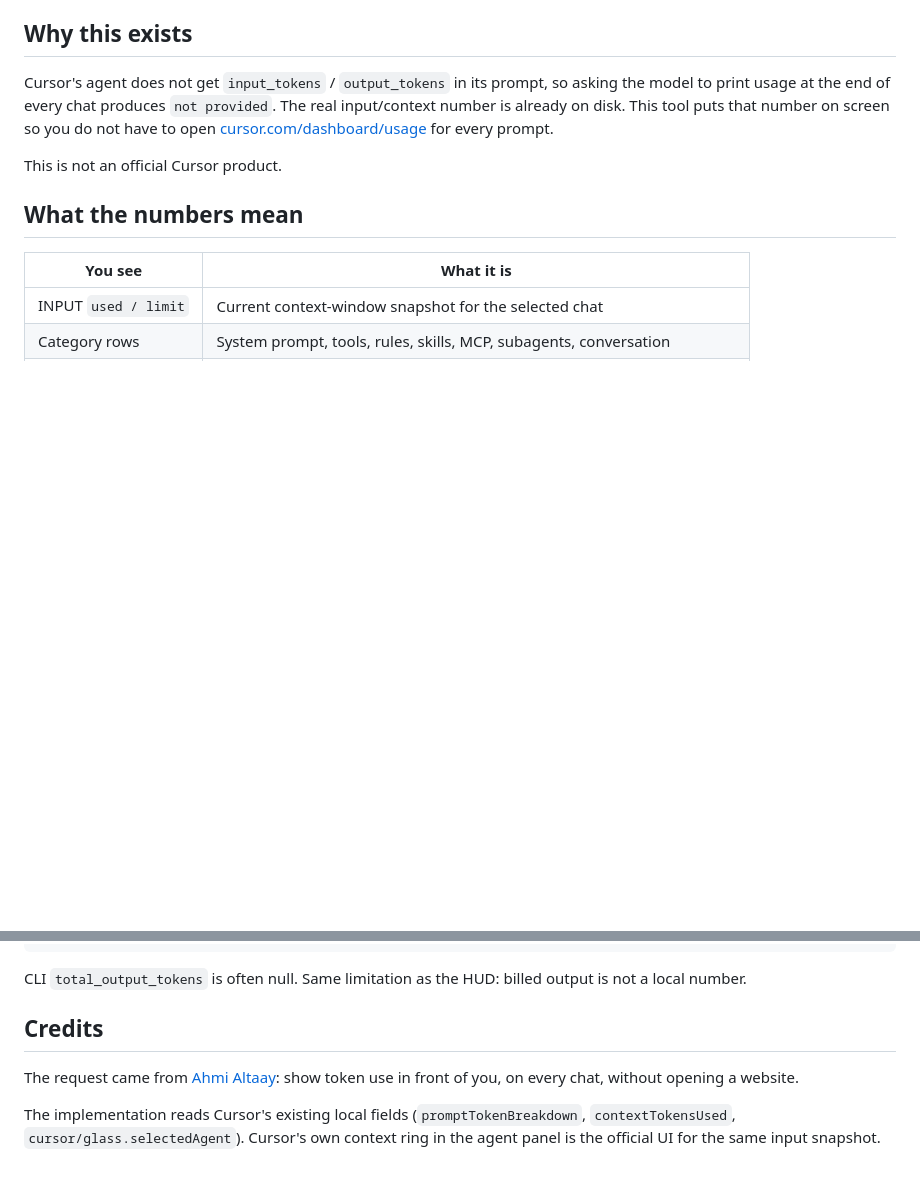
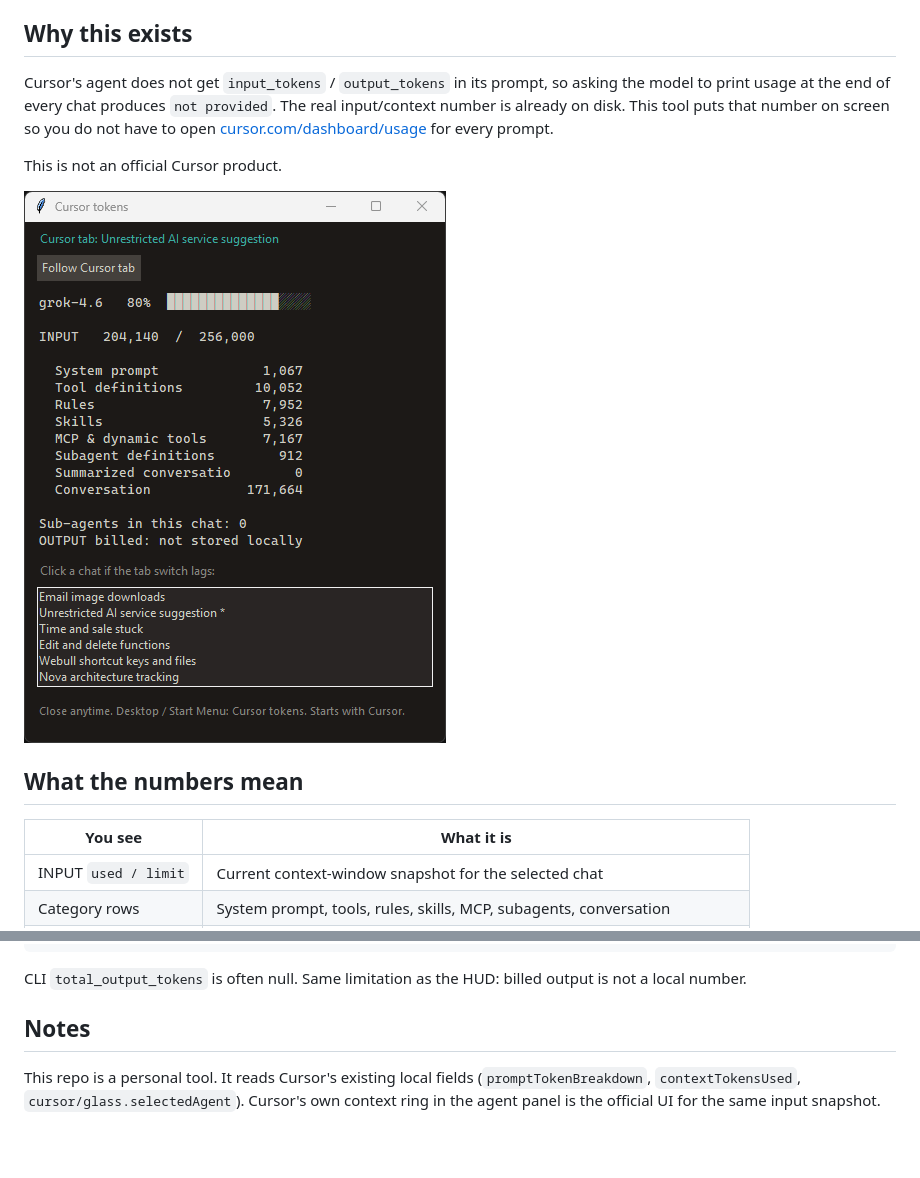
Before and after one commit to aaltaay/TokenMaxxing, a Markdown page: README.md, 2 parts joined by grey strips. Drawn GitHub-style; pictures changed too: screenshot.png (added); blank space fills up the shorter version.

Commit message:
Show the HUD screenshot in the README.

```diff
--- a/README.md
+++ b/README.md
@@ -9,6 +9,8 @@ It does not talk to Cursor's billing API. It reads the same local snapshot Curso
 Cursor's agent does not get `input_tokens` / `output_tokens` in its prompt, so asking the model to print usage at the end of every chat produces `not provided`. The real input/context number is already on disk. This tool puts that number on screen so you do not have to open [cursor.com/dashboard/usage](https://cursor.com/dashboard/usage) for every prompt.
 
 This is not an official Cursor product.
+
+![Cursor Token HUD showing the selected chat, input 204,140 / 256,000, and a per-bucket breakdown](screenshot.png)
 
 ## What the numbers mean
 
@@ -67,8 +69,6 @@ On Windows you can also drop `start.vbs` in the Startup folder, and keep a Deskt
 
 CLI `total_output_tokens` is often null. Same limitation as the HUD: billed output is not a local number.
 
-## Credits
+## Notes
 
-The request came from [Ahmi Altaay](https://github.com/aaltaay): show token use in front of you, on every chat, without opening a website.
-
-The implementation reads Cursor's existing local fields (`promptTokenBreakdown`, `contextTokensUsed`, `cursor/glass.selectedAgent`). Cursor's own context ring in the agent panel is the official UI for the same input snapshot.
+This repo is a personal tool. It reads Cursor's existing local fields (`promptTokenBreakdown`, `contextTokensUsed`, `cursor/glass.selectedAgent`). Cursor's own context ring in the agent panel is the official UI for the same input snapshot.
```
